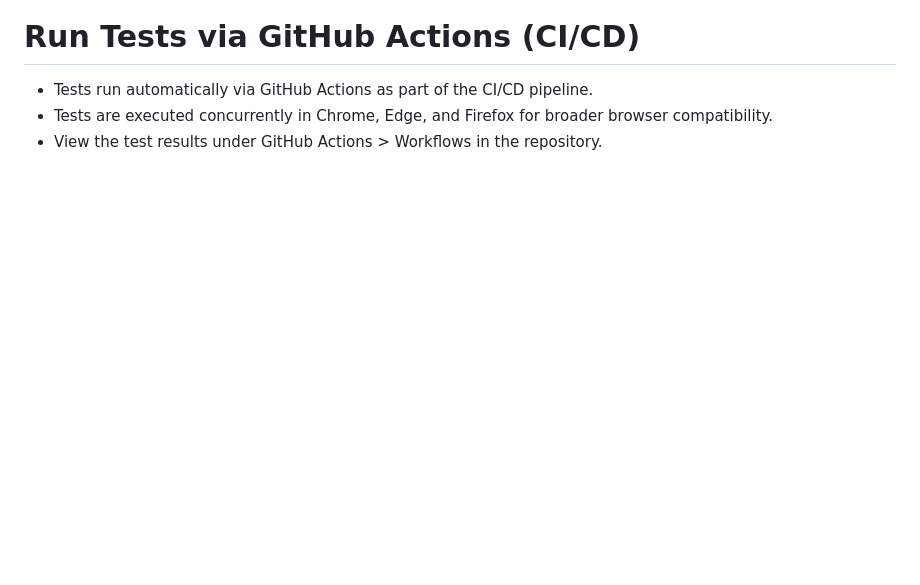
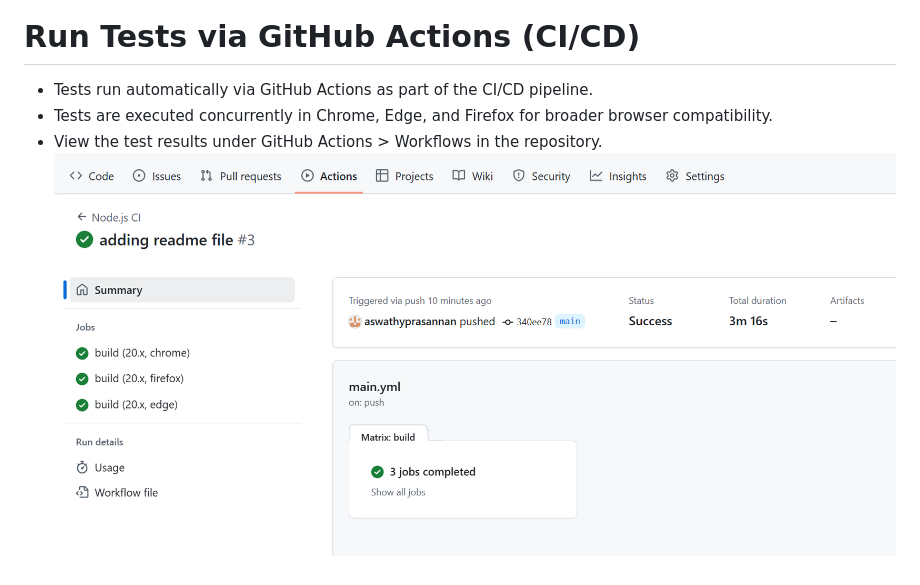
Before and after one commit to aswathyprasannan/Cypress_Practice_Project, a Markdown page: README.md, the part around the change printed below. GitHub-like rendering; pictures changed too: test-results/github_action_ci_cd_job_result.png (added); blank space fills up the shorter version.

Commit message:
updated  readme file

```diff
--- a/README.md
+++ b/README.md
@@ -57,3 +63,4 @@ npx cypress run --browser firefox
 - Tests run automatically via GitHub Actions as part of the CI/CD pipeline.
 - Tests are executed concurrently in Chrome, Edge, and Firefox for broader browser compatibility.
 - View the test results under GitHub Actions > Workflows in the repository.
+![Image Alt Text](test-results/github_action_ci_cd_job_result.png)
```
Also changed, not shown: other parts of README.md (+7 -1 lines).
